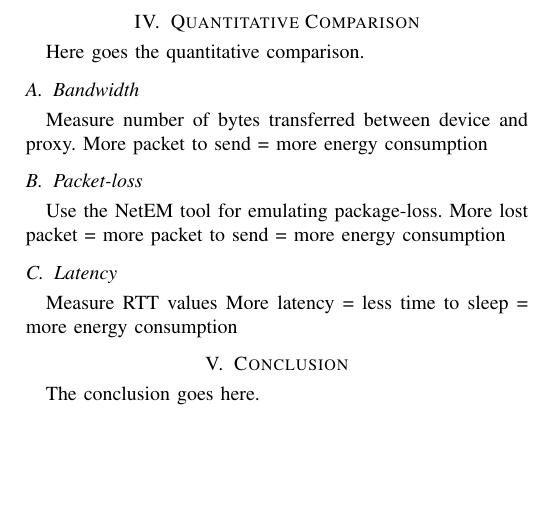
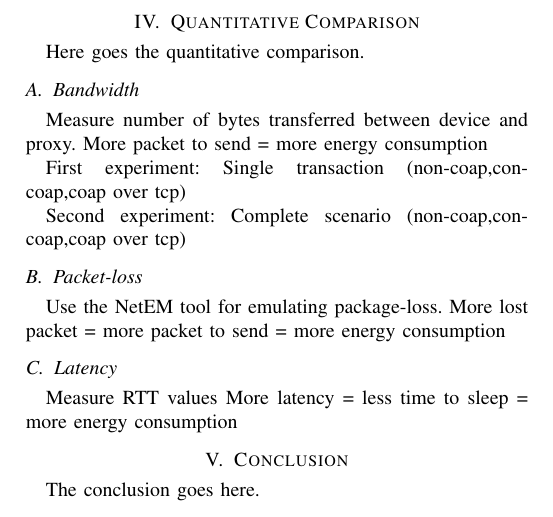
Before and after one commit to khaledsaied/CoAP-R-D, a LaTeX paper (bare_jrnl_comsoc.tex, which reads quantitative.tex): part of page 2 of 2, cut so that both start at the same text, the shorter picture padded with empty space. Compiled offline with pdfLaTeX; a missing font is replaced by an installed copy or a similar font; a LaTeX package or settings file that is missing is left out.

Commit message:
txs auto checkin

```diff
--- a/quantitative.tex
+++ b/quantitative.tex
@@ -4,6 +4,13 @@ Here goes the quantitative comparison.
 \subsection{Bandwidth}
 Measure number of bytes transferred between device and proxy.
 More packet to send = more energy consumption
+
+First experiment:
+Single transaction (non-coap,con-coap,coap over tcp)
+
+Second experiment:
+Complete scenario (non-coap,con-coap,coap over tcp)
+
 
 \subsection{Packet-loss}
 Use the NetEM tool for emulating package-loss.
```
